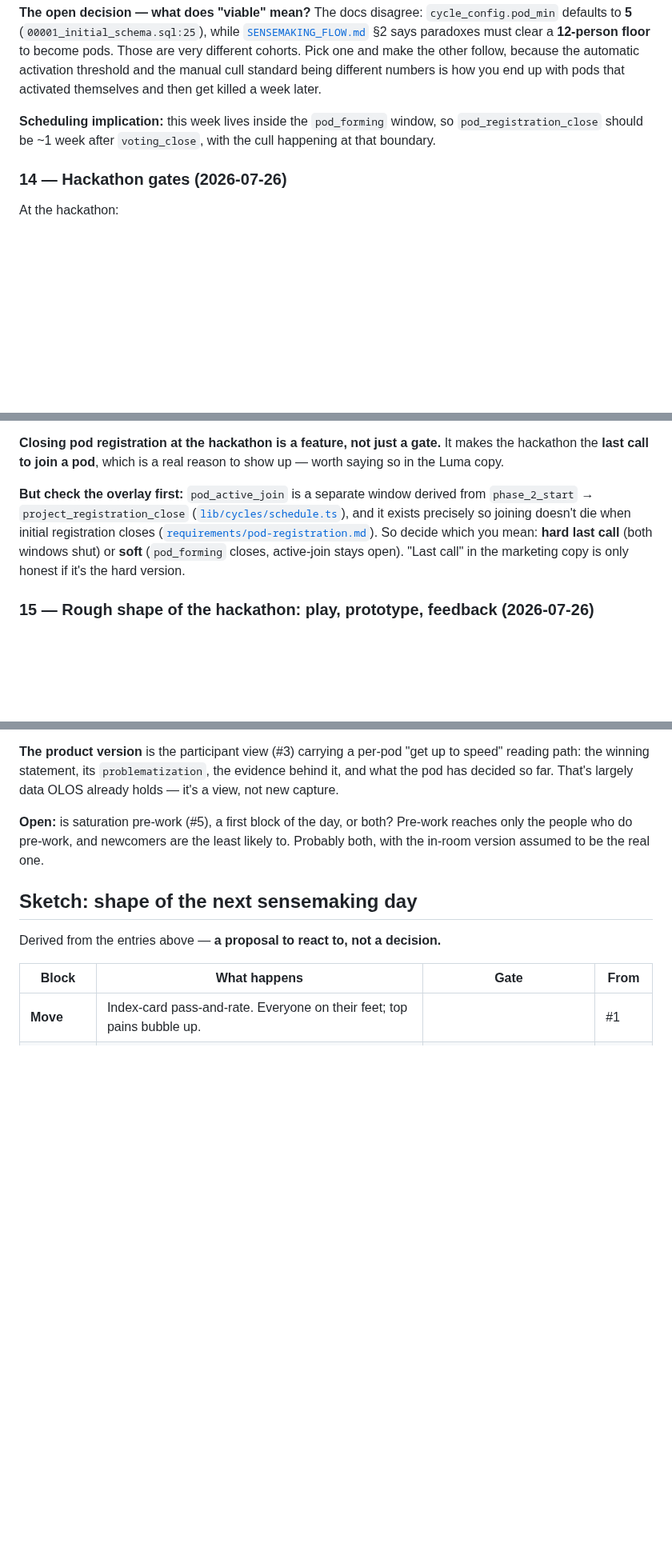
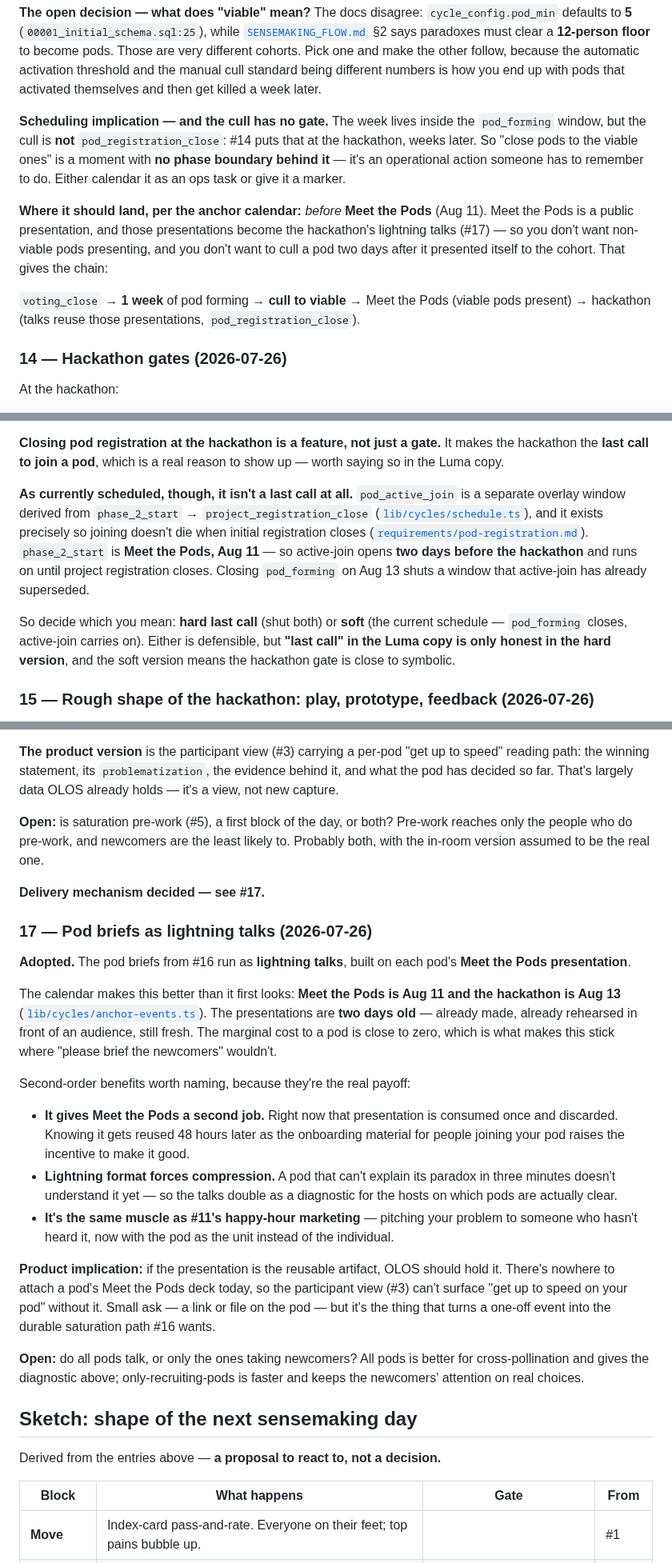
Before and after one commit to TheUpskillingLabs/OLOS, a Markdown page: docs/work-day-improvements.md, 3 parts joined by grey strips. Shown at 80% size. GitHub-like rendering; blank space fills up the shorter version.

Commit message:
Add pod lightning talks (#17), fix cull and last-call sequencing
Meet the Pods (Aug 11) is two days before the hackathon (Aug 13), so pod
briefs reuse those decks at near-zero marginal cost. Records the anchor
calendar, two drifts (the Jul 25 event is 'Problem Sprint' 9am-1pm in code
vs the Sensemaking Sprint 10:30-5:30 we ran; the Aug 13 hackathon is not
on the hosts' calendar), and two corrections the dates force: the pod cull
has no phase boundary and should land before Meet the Pods, and
pod_active_join already opens Aug 11 so the hackathon is not a last call
as scheduled.

Co-Authored-By: Claude Fable 5 <noreply@anthropic.com>
Claude-Session: https://claude.ai/code/session_01Vbzvs3jFzGrtYeG8TqYS6d

```diff
--- a/docs/work-day-improvements.md
+++ b/docs/work-day-improvements.md
@@ -408,9 +437,21 @@ and make the other follow, because the automatic activation threshold and the
 manual cull standard being different numbers is how you end up with pods that
 activated themselves and then get killed a week later.
 
-**Scheduling implication:** this week lives inside the `pod_forming` window, so
-`pod_registration_close` should be ~1 week after `voting_close`, with the cull
-happening at that boundary.
+**Scheduling implication — and the cull has no gate.** The week lives inside the
+`pod_forming` window, but the cull is **not** `pod_registration_close`: #14 puts
+that at the hackathon, weeks later. So "close pods to the viable ones" is a
+moment with **no phase boundary behind it** — it's an operational action someone
+has to remember to do. Either calendar it as an ops task or give it a marker.
+
+**Where it should land, per the anchor calendar:** *before* **Meet the Pods**
+(Aug 11). Meet the Pods is a public presentation, and those presentations become
+the hackathon's lightning talks (#17) — so you don't want non-viable pods
+presenting, and you don't want to cull a pod two days after it presented itself
+to the cohort. That gives the chain:
+
+`voting_close` → **1 week** of pod forming → **cull to viable** → Meet the Pods
+(viable pods present) → hackathon (talks reuse those presentations,
+`pod_registration_close`).
 
 ### 14 — Hackathon gates (2026-07-26)
 
@@ -431,14 +472,19 @@ flag if that's wrong, since it changes the day's shape.
 makes the hackathon the **last call to join a pod**, which is a real reason to
 show up — worth saying so in the Luma copy.
 
-**But check the overlay first:** `pod_active_join` is a separate window derived
-from `phase_2_start` → `project_registration_close`
-([`lib/cycles/schedule.ts`](../lib/cycles/schedule.ts)), and it exists precisely
-so joining doesn't die when initial registration closes
-([`requirements/pod-registration.md`](requirements/pod-registration.md)). So
-decide which you mean: **hard last call** (both windows shut) or **soft**
-(`pod_forming` closes, active-join stays open). "Last call" in the marketing
-copy is only honest if it's the hard version.
+**As currently scheduled, though, it isn't a last call at all.**
+`pod_active_join` is a separate overlay window derived from `phase_2_start` →
+`project_registration_close` ([`lib/cycles/schedule.ts`](../lib/cycles/schedule.ts)),
+and it exists precisely so joining doesn't die when initial registration closes
+([`requirements/pod-registration.md`](requirements/pod-registration.md)).
+`phase_2_start` is **Meet the Pods, Aug 11** — so active-join opens **two days
+before the hackathon** and runs on until project registration closes. Closing
+`pod_forming` on Aug 13 shuts a window that active-join has already superseded.
+
+So decide which you mean: **hard last call** (shut both) or **soft** (the current
+schedule — `pod_forming` closes, active-join carries on). Either is defensible,
+but **"last call" in the Luma copy is only honest in the hard version**, and the
+soft version means the hackathon gate is close to symbolic.
 
 ### 15 — Rough shape of the hackathon: play, prototype, feedback (2026-07-26)
 
@@ -479,6 +525,42 @@ OLOS already holds — it's a view, not new capture.
 Pre-work reaches only the people who do pre-work, and newcomers are the least
 likely to. Probably both, with the in-room version assumed to be the real one.
 
+**Delivery mechanism decided — see #17.**
+
+### 17 — Pod briefs as lightning talks (2026-07-26)
+
+**Adopted.** The pod briefs from #16 run as **lightning talks**, built on each
+pod's **Meet the Pods presentation**.
+
+The calendar makes this better than it first looks: **Meet the Pods is Aug 11 and
+the hackathon is Aug 13** ([`lib/cycles/anchor-events.ts`](../lib/cycles/anchor-events.ts)).
+The presentations are **two days old** — already made, already rehearsed in front
+of an audience, still fresh. The marginal cost to a pod is close to zero, which
+is what makes this stick where "please brief the newcomers" wouldn't.
+
+Second-order benefits worth naming, because they're the real payoff:
+
+- **It gives Meet the Pods a second job.** Right now that presentation is
+  consumed once and discarded. Knowing it gets reused 48 hours later as the
+  onboarding material for people joining your pod raises the incentive to make
+  it good.
+- **Lightning format forces compression.** A pod that can't explain its paradox
+  in three minutes doesn't understand it yet — so the talks double as a
+  diagnostic for the hosts on which pods are actually clear.
+- **It's the same muscle as #11's happy-hour marketing** — pitching your problem
+  to someone who hasn't heard it, now with the pod as the unit instead of the
+  individual.
+
+**Product implication:** if the presentation is the reusable artifact, OLOS
+should hold it. There's nowhere to attach a pod's Meet the Pods deck today, so
+the participant view (#3) can't surface "get up to speed on your pod" without it.
+Small ask — a link or file on the pod — but it's the thing that turns a one-off
+event into the durable saturation path #16 wants.
+
+**Open:** do all pods talk, or only the ones taking newcomers? All pods is better
+for cross-pollination and gives the diagnostic above; only-recruiting-pods is
+faster and keeps the newcomers' attention on real choices.
+
 ## Sketch: shape of the next sensemaking day
 
 Derived from the entries above — **a proposal to react to, not a decision.**
```
Also changed, not shown: other parts of docs/work-day-improvements.md (+31 -2 lines).
